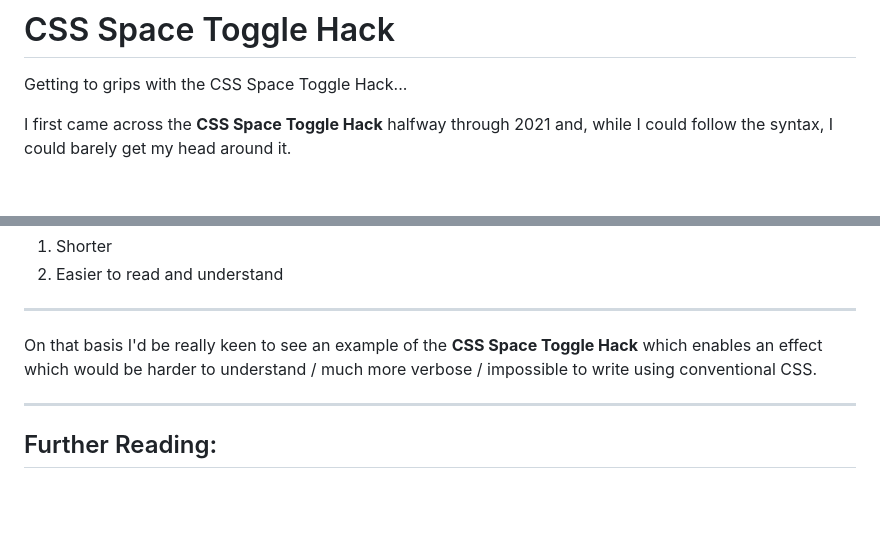
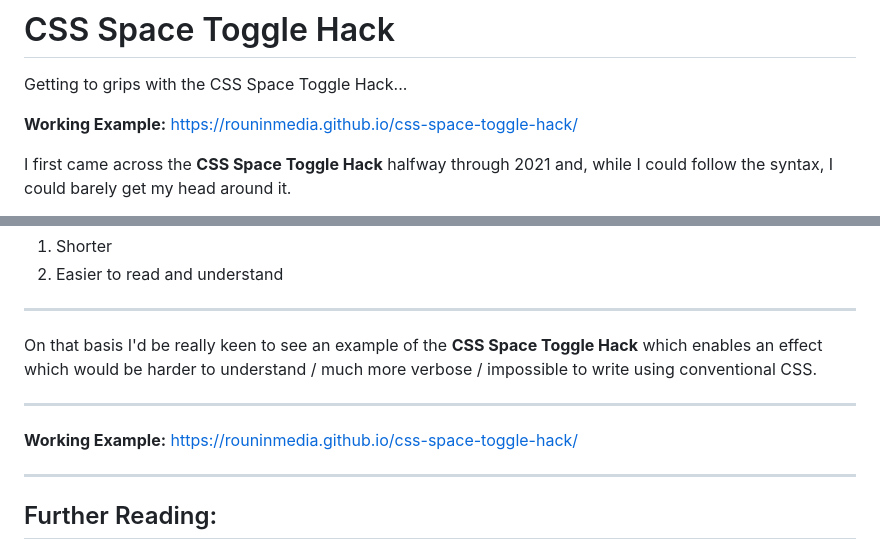
Before and after one commit to RouninMedia/css-space-toggle-hack, a Markdown page: README.md, 2 parts joined by grey strips. Drawn GitHub-style; blank space fills up the shorter version.

```diff
--- a/README.md
+++ b/README.md
@@ -1,5 +1,7 @@
 # CSS Space Toggle Hack
 Getting to grips with the CSS Space Toggle Hack...
+
+**Working Example:** https://rouninmedia.github.io/css-space-toggle-hack/
 
 I first came across the **CSS Space Toggle Hack** halfway through 2021 and, while I could follow the syntax, I could barely get my head around it.
 
@@ -155,6 +157,11 @@ On that basis I'd be really keen to see an example of the **CSS Space Toggle Hac
 
 ________
 
+
+**Working Example:** https://rouninmedia.github.io/css-space-toggle-hack/
+
+________
+
 ## Further Reading:
 
 - <a href="https://css-tricks.com/the-css-custom-property-toggle-trick/" target="_blank">https://css-tricks.com/the-css-custom-property-toggle-trick/</a>
```
